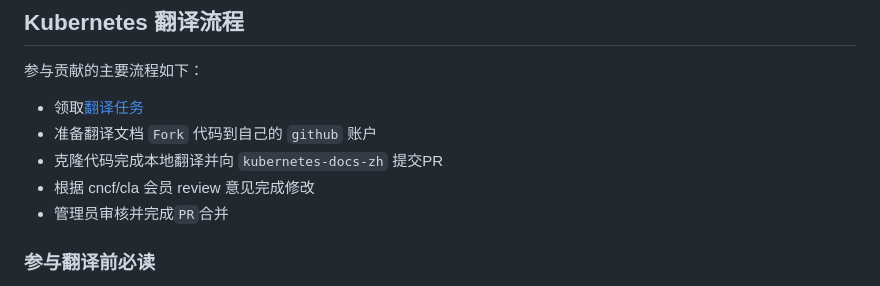
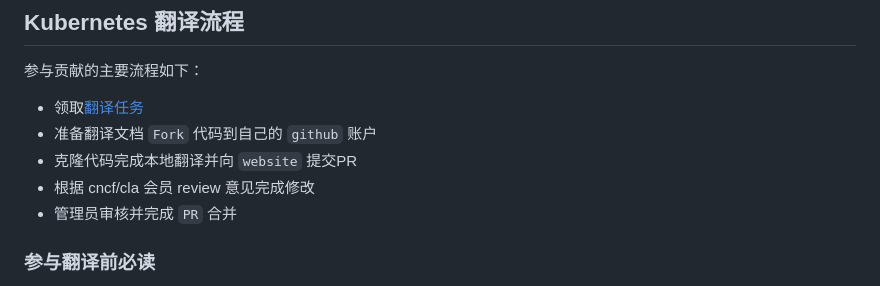
Before and after one commit to k8smeetup/k8s-official-translation, a Markdown page: README.md, the part around the change printed below. Rendered like a GitHub page.

```diff
--- a/README.md
+++ b/README.md
@@ -17,7 +17,7 @@
 - 准备翻译文档 `Fork` 代码到自己的 `github` 账户
-- 克隆代码完成本地翻译并向 `kubernetes-docs-zh` 提交PR
+- 克隆代码完成本地翻译并向 `website` 提交PR
 - 根据 cncf/cla 会员 review 意见完成修改
-- 管理员审核并完成`PR`合并
+- 管理员审核并完成 `PR` 合并
 
 ### 参与翻译前必读
 
```
Also changed, not shown: other parts of README.md (+3 -3 lines), temp.md (added, +98 -0 lines), translation_task.md (+9 -6 lines), image/2018-10-17-16-42-23.png (added).
